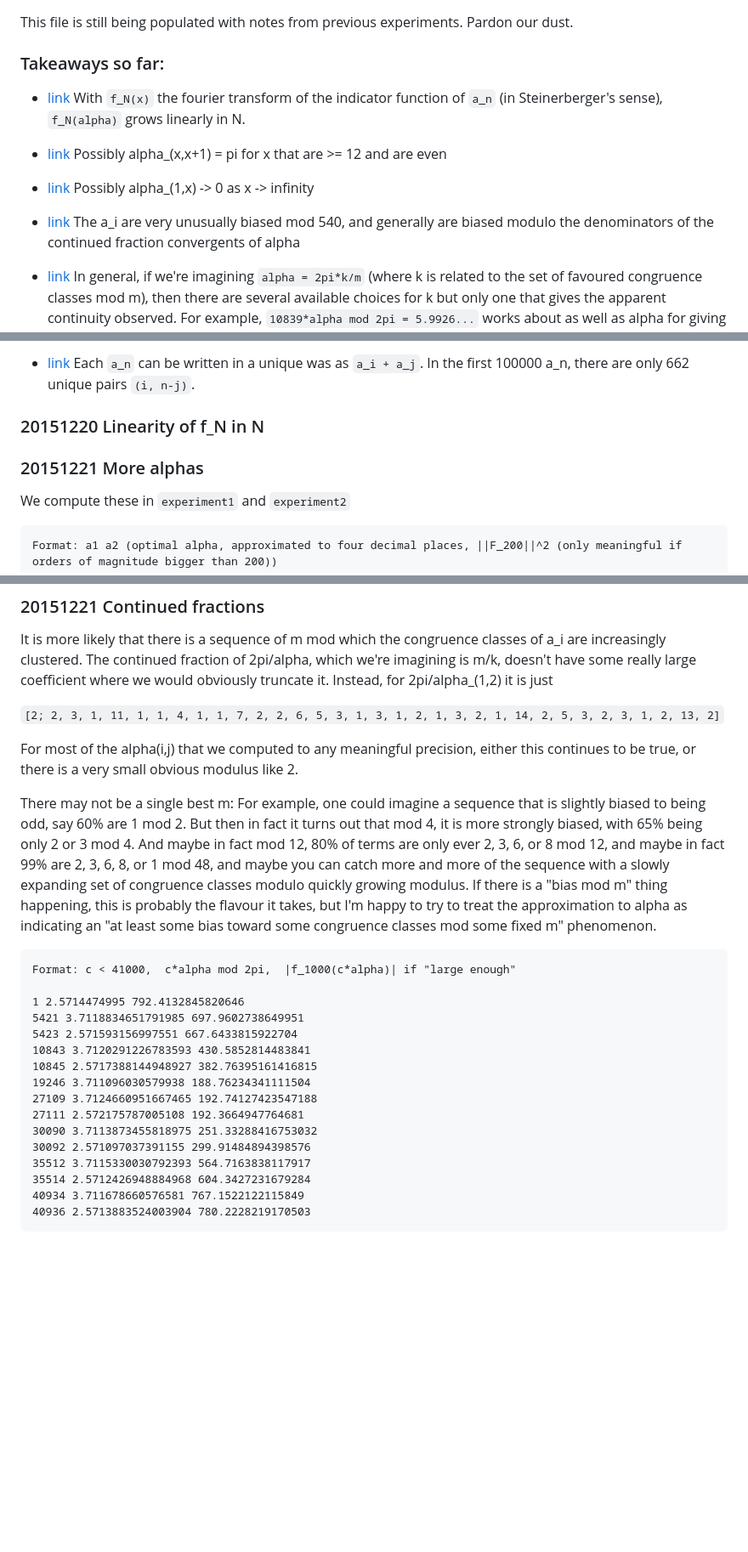
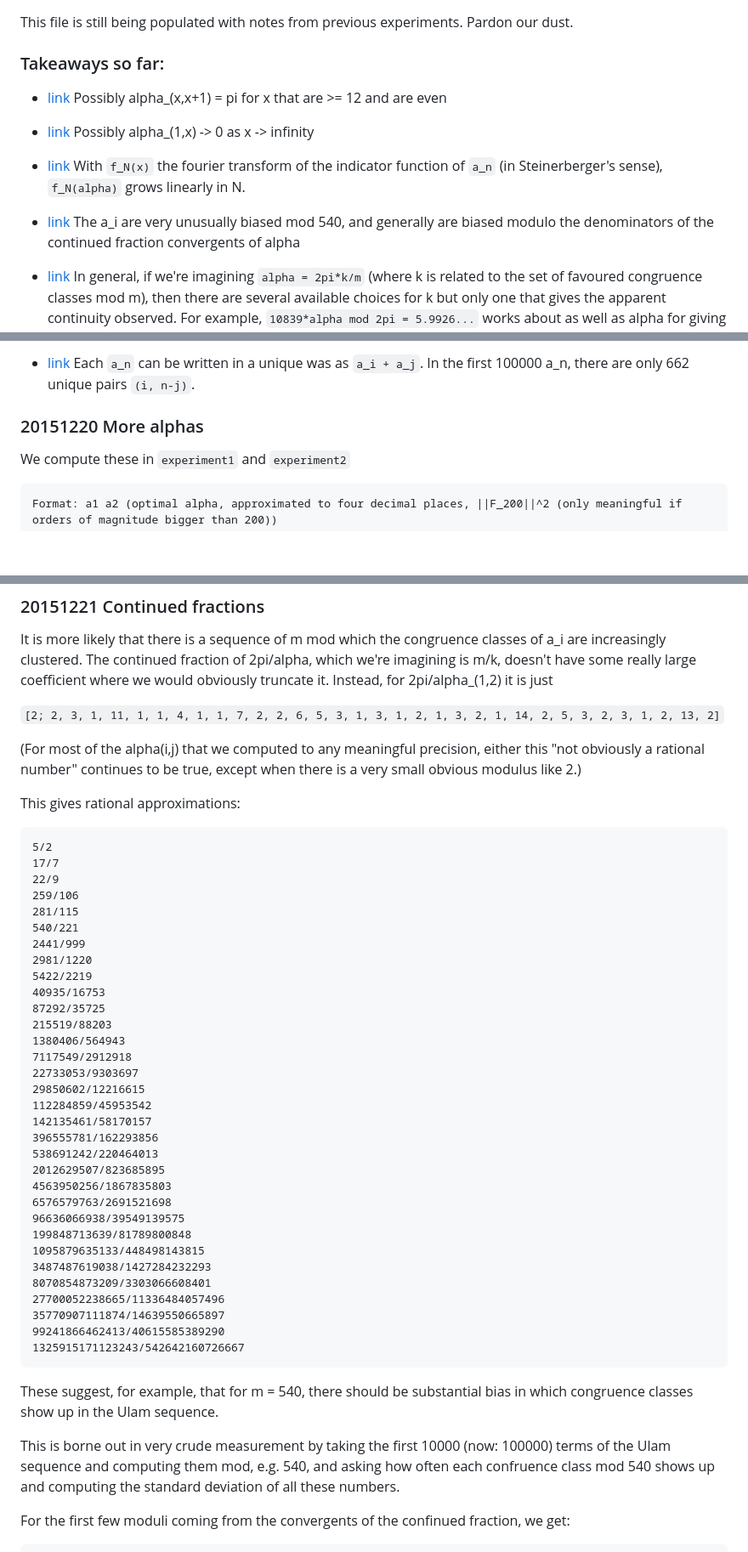
Before and after one commit to daniel3735928559/wip-ulam, a Markdown page: README.md, 3 parts joined by grey strips. Shown: that part at 85% size. Drawn GitHub-style; blank space fills up the shorter version.

````diff
--- a/README.md
+++ b/README.md
@@ -3,17 +3,17 @@ experiments.  Pardon our dust.
 
 ### Takeaways so far:
 
+* [link](#20151220-more-alphas) Possibly alpha_(x,x+1) = pi for x that are >= 12 and are even
+
+* [link](#20151220-more-alphas) Possibly alpha_(1,x) -> 0 as x -> infinity
+
 * [link](#20151220-linearity-of-f_n-in-n) With `f_N(x)` the fourier
   transform of the indicator function of `a_n` (in Steinerberger's
   sense), `f_N(alpha)` grows linearly in N.
 
-* [link](#20151221-more-alphas) Possibly alpha_(x,x+1) = pi for x that are >= 12 and are even
-
-* [link](#20151221-more-alphas) Possibly alpha_(1,x) -> 0 as x -> infinity
-
-* [link](#20151221-continued-fractions) The a_i are very unusually biased mod 540, and generally
-  are biased modulo the denominators of the continued fraction
-  convergents of alpha
+* [link](#20151221-continued-fractions) The a_i are very unusually
+  biased mod 540, and generally are biased modulo the denominators of
+  the continued fraction convergents of alpha
 
 * [link](#20151221-continued-fractions) In general, if we're imagining `alpha = 2pi*k/m` (where k
   is related to the set of favoured congruence classes mod m), then
@@ -47,11 +47,7 @@ experiments.  Pardon our dust.
   was as `a_i + a_j`.  In the first 100000 a_n, there are only 662
   unique pairs `(i, n-j)`.
 
-### 20151220 Linearity of f_N in N
-
-
-
-### 20151221 More alphas
+### 20151220 More alphas
 
 We compute these in `experiment1` and `experiment2`
 
@@ -120,28 +152,57 @@ Instead, for 2pi/alpha_(1,2) it is just
 
 ```[2; 2, 3, 1, 11, 1, 1, 4, 1, 1, 7, 2, 2, 6, 5, 3, 1, 3, 1, 2, 1, 3, 2, 1, 14, 2, 5, 3, 2, 3, 1, 2, 13, 2]```
 
-For most of the alpha(i,j) that we computed to any meaningful
-precision, either this continues to be true, or there is a very small
-obvious modulus like 2.
+(For most of the alpha(i,j) that we computed to any meaningful
+precision, either this "not obviously a rational number" continues to
+be true, except when there is a very small obvious modulus like 2.)
 
-
-There may not be a single best m: For example, one could imagine a sequence that is slightly biased to being odd, say 60% are 1 mod 2.  But then in fact it turns out that mod 4, it is more strongly biased, with 65% being only 2 or 3 mod 4.  And maybe in fact mod 12, 80% of terms are only ever 2, 3, 6, or 8 mod 12, and maybe in fact 99% are 2, 3, 6, 8, or 1 mod 48, and maybe you can catch more and more of the sequence with a slowly expanding set of congruence classes modulo quickly growing modulus.  If there is a "bias mod m" thing happening, this is probably the flavour it takes, but I'm happy to try to treat the approximation to alpha as indicating an "at least some bias toward some congruence classes mod some fixed m" phenomenon.
+This gives rational approximations:
 
 ```
-Format: c < 41000,  c*alpha mod 2pi,  |f_1000(c*alpha)| if "large enough"
+5/2
+17/7
+22/9
+259/106
+281/115
+540/221
+2441/999
+2981/1220
+5422/2219
+40935/16753
+87292/35725
+215519/88203
+1380406/564943
+7117549/2912918
+22733053/9303697
+29850602/12216615
+112284859/45953542
+142135461/58170157
+396555781/162293856
+538691242/220464013
+2012629507/823685895
+4563950256/1867835803
+6576579763/2691521698
+96636066938/39549139575
+199848713639/81789800848
+1095879635133/448498143815
+3487487619038/1427284232293
+8070854873209/3303066608401
+27700052238665/11336484057496
+35770907111874/14639550665897
+99241866462413/40615585389290
+1325915171123243/542642160726667
+```
 
-1 2.5714474995 792.4132845820646
-5421 3.7118834651791985 697.9602738649951
-5423 2.571593156997551 667.6433815922704
-10843 3.7120291226783593 430.5852814483841
-10845 2.5717388144948927 382.76395161416815
-19246 3.711096030579938 188.76234341111504
-27109 3.7124660951667465 192.74127423547188
-27111 2.572175787005108 192.3664947764681
-30090 3.7113873455818975 251.33288416753032
-30092 2.571097037391155 299.91484894398576
-35512 3.7115330030792393 564.7163838117917
-35514 2.5712426948884968 604.3427231679284
-40934 3.711678660576581 767.1522122115849
-40936 2.5713883524003904 780.2228219170503
+These suggest, for example, that for m = 540, there should be
+substantial bias in which congruence classes show up in the Ulam
+sequence.
+
+This is borne out in very crude measurement by taking the first 10000
+(now: 100000) terms of the Ulam sequence and computing them mod,
+e.g. 540, and asking how often each confruence class mod 540 shows up
+and computing the standard deviation of all these numbers.
+
+For the first few moduli coming from the convergents of the confinued
+fraction, we get:
+
 ```
````
Also changed, not shown: other parts of README.md (+150 -10 lines), figs/ftN.png (added), figs/ftN_diff_log.png (added), figs/ftN_log.png (added), 5 other files.
